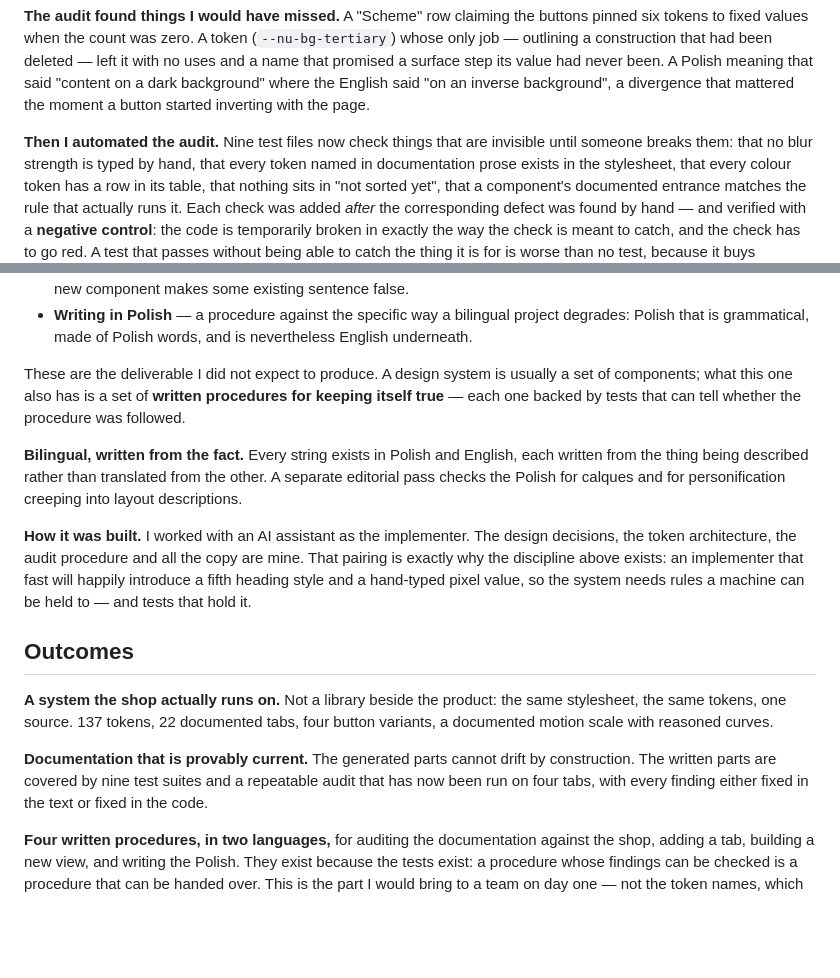
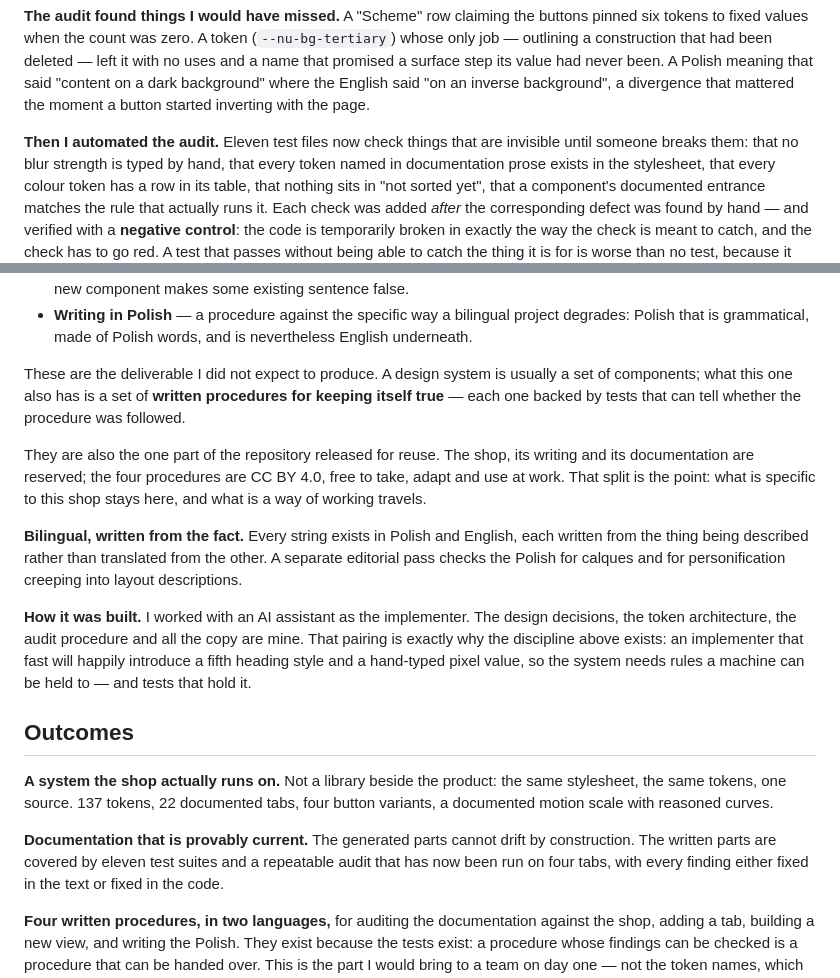
Before and after one commit to agakijek2/nubook, a Markdown page: docs/case-study-design-system.md, 2 parts joined by grey strips. GitHub-like rendering; blank space fills up the shorter version.

```diff
--- a/docs/case-study-design-system.md
+++ b/docs/case-study-design-system.md
@@ -89,7 +89,7 @@ had never been. A Polish meaning that said "content on a dark background" where
 the English said "on an inverse background", a divergence that mattered the
 moment a button started inverting with the page.
 
-**Then I automated the audit.** Nine test files now check things that are
+**Then I automated the audit.** Eleven test files now check things that are
 invisible until someone breaks them: that no blur strength is typed by hand, that
 every token named in documentation prose exists in the stylesheet, that every
 colour token has a row in its table, that nothing sits in "not sorted yet", that
@@ -129,6 +129,11 @@ usually a set of components; what this one also has is a set of **written
 procedures for keeping itself true** — each one backed by tests that can tell
 whether the procedure was followed.
 
+They are also the one part of the repository released for reuse. The shop, its
+writing and its documentation are reserved; the four procedures are CC BY 4.0,
+free to take, adapt and use at work. That split is the point: what is specific
+to this shop stays here, and what is a way of working travels.
+
 **Bilingual, written from the fact.** Every string exists in Polish and English,
 each written from the thing being described rather than translated from the
 other. A separate editorial pass checks the Polish for calques and for
@@ -148,7 +153,7 @@ same stylesheet, the same tokens, one source. 137 tokens, 22 documented tabs,
 four button variants, a documented motion scale with reasoned curves.
 
 **Documentation that is provably current.** The generated parts cannot drift by
-construction. The written parts are covered by nine test suites and a repeatable
+construction. The written parts are covered by eleven test suites and a repeatable
 audit that has now been run on four tabs, with every finding either fixed in the
 text or fixed in the code.
 
```
Also changed, not shown: docs/case-study-shop.md (+1 -1 lines), docs/roadmap.md (+71 -43 lines).
